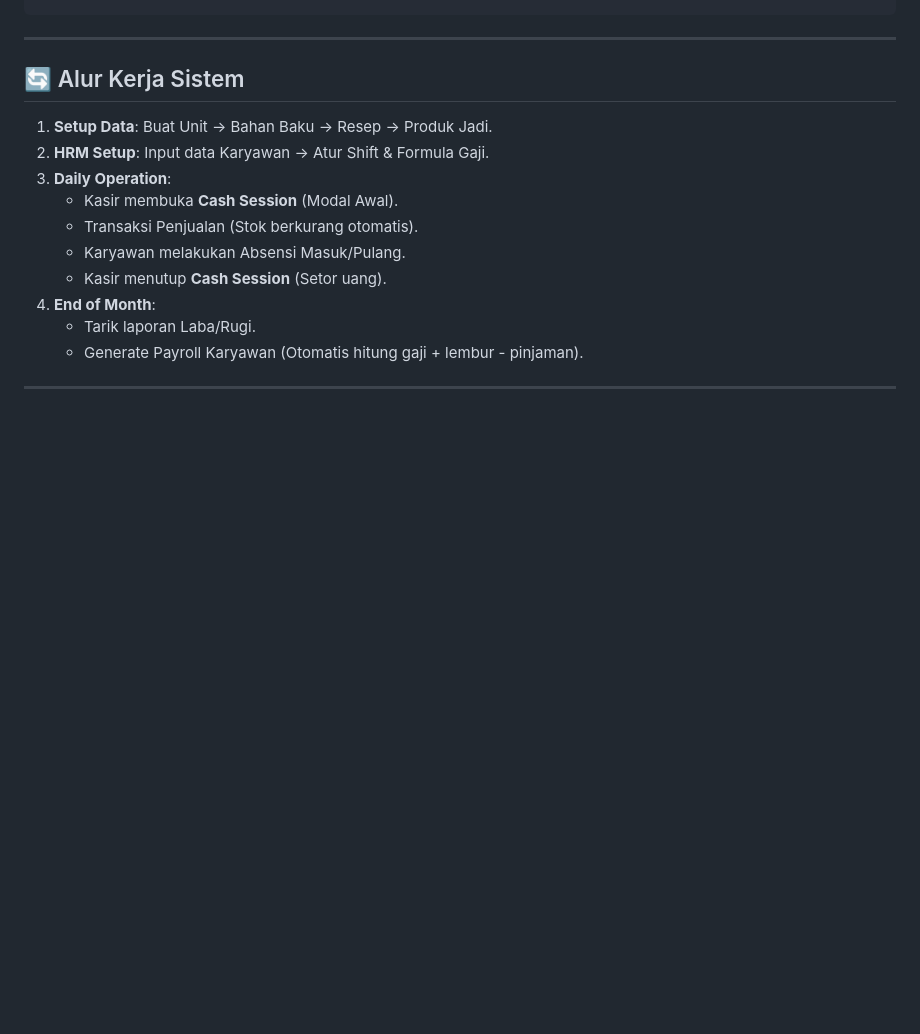
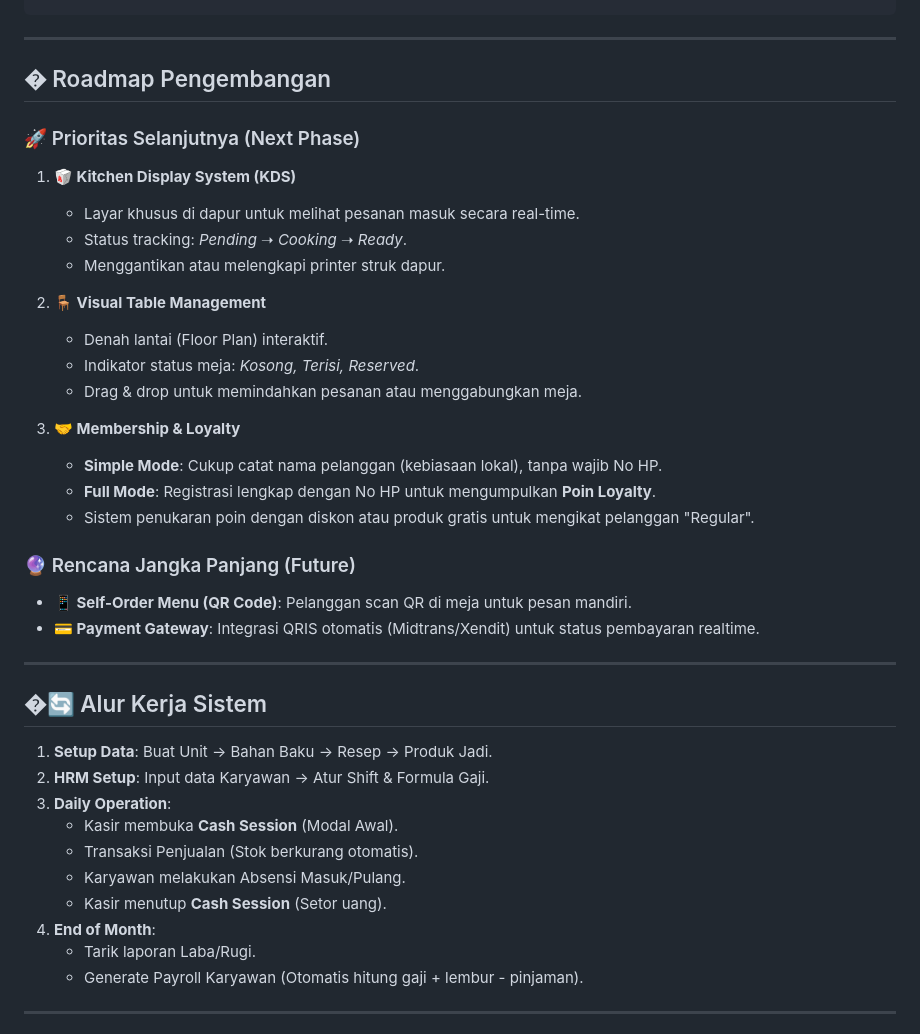
Before and after one commit to evanabaddon/resto-pos-filament, a Markdown page: README.md, the part around the change. Drawn GitHub-style; blank space fills up the shorter version.

```diff
--- a/README.md
+++ b/README.md
@@ -108,7 +108,31 @@ npm start
 
 ---
 
-## 🔄 Alur Kerja Sistem
+## �️ Roadmap Pengembangan
+
+### 🚀 Prioritas Selanjutnya (Next Phase)
+1. **🥡 Kitchen Display System (KDS)**
+   - Layar khusus di dapur untuk melihat pesanan masuk secara real-time.
+   - Status tracking: *Pending* ➝ *Cooking* ➝ *Ready*.
+   - Menggantikan atau melengkapi printer struk dapur.
+
+2. **🪑 Visual Table Management**
+   - Denah lantai (Floor Plan) interaktif.
+   - Indikator status meja: *Kosong, Terisi, Reserved*.
+   - Drag & drop untuk memindahkan pesanan atau menggabungkan meja.
+
+3. **🤝 Membership & Loyalty**
+   - **Simple Mode**: Cukup catat nama pelanggan (kebiasaan lokal), tanpa wajib No HP.
+   - **Full Mode**: Registrasi lengkap dengan No HP untuk mengumpulkan **Poin Loyalty**.
+   - Sistem penukaran poin dengan diskon atau produk gratis untuk mengikat pelanggan "Regular".
+
+### 🔮 Rencana Jangka Panjang (Future)
+- **📱 Self-Order Menu (QR Code)**: Pelanggan scan QR di meja untuk pesan mandiri.
+- **💳 Payment Gateway**: Integrasi QRIS otomatis (Midtrans/Xendit) untuk status pembayaran realtime.
+
+---
+
+## �🔄 Alur Kerja Sistem
 
 1. **Setup Data**: Buat Unit -> Bahan Baku -> Resep -> Produk Jadi.
 2. **HRM Setup**: Input data Karyawan -> Atur Shift & Formula Gaji.
```
